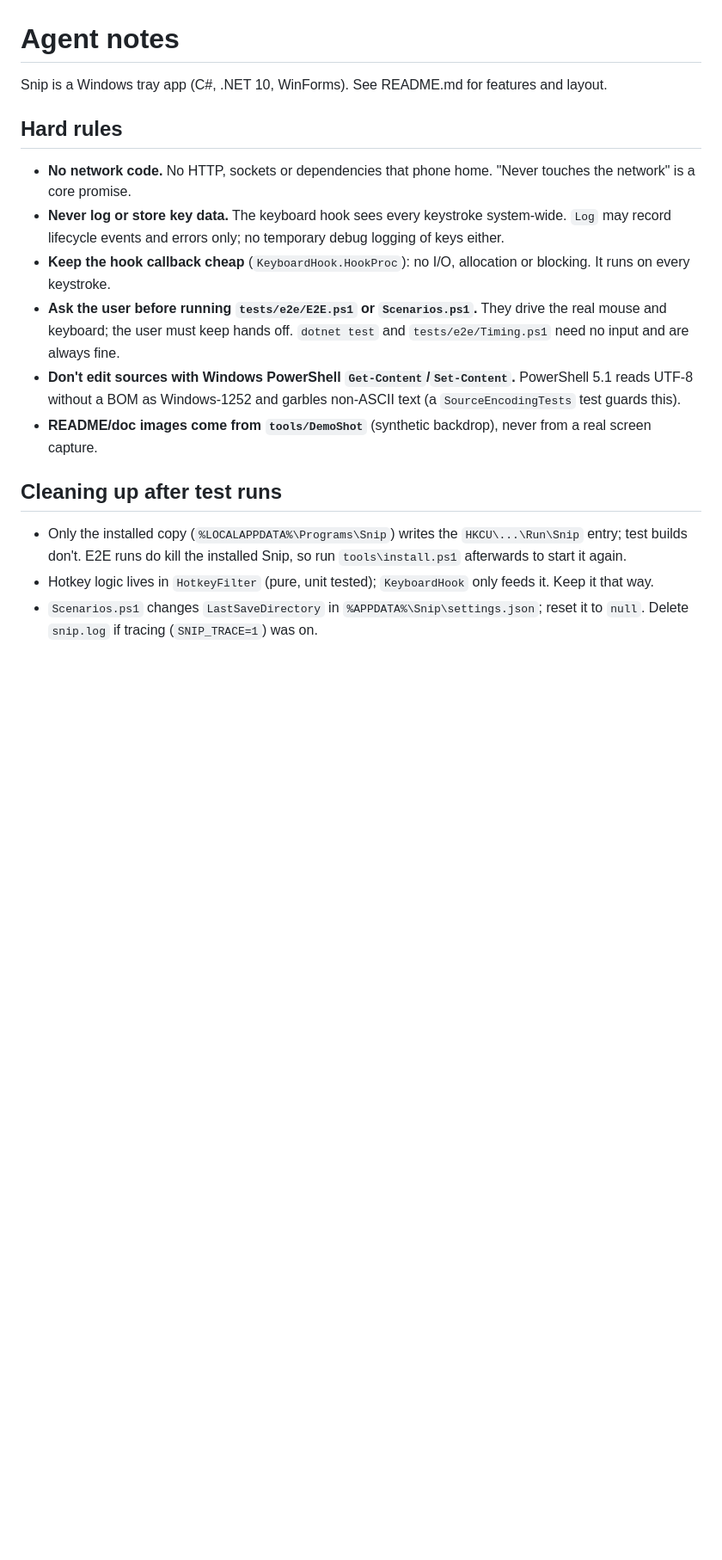
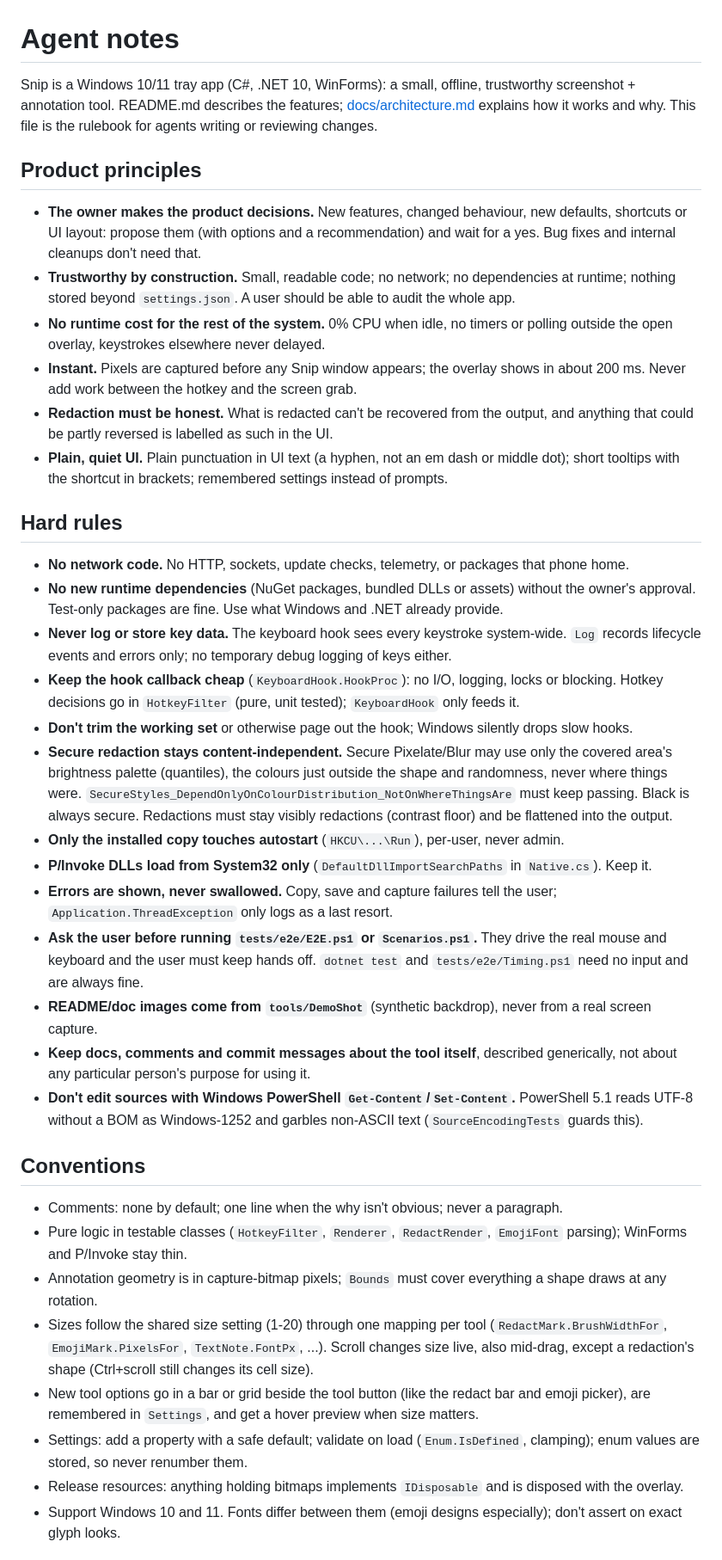
Before and after one commit to buildthomas/snip, a Markdown page: AGENTS.md, the part around one of its changes. Shown at 86% size. Drawn GitHub-style; blank space fills up the shorter version.

```diff
--- a/AGENTS.md
+++ b/AGENTS.md
@@ -1,23 +1,63 @@
 # Agent notes
 
-Snip is a Windows tray app (C#, .NET 10, WinForms). See README.md for features and layout.
+Snip is a Windows 10/11 tray app (C#, .NET 10, WinForms): a small, offline, trustworthy screenshot + annotation tool.
+README.md describes the features; [docs/architecture.md](docs/architecture.md) explains how it works and why.
+This file is the rulebook for agents writing or reviewing changes.
+
+## Product principles
+
+- **The owner makes the product decisions.** New features, changed behaviour, new defaults, shortcuts or UI layout:
+  propose them (with options and a recommendation) and wait for a yes. Bug fixes and internal cleanups don't need that.
+- **Trustworthy by construction.** Small, readable code; no network; no dependencies at runtime; nothing stored beyond
+  `settings.json`. A user should be able to audit the whole app.
+- **No runtime cost for the rest of the system.** 0% CPU when idle, no timers or polling outside the open overlay,
+  keystrokes elsewhere never delayed.
+- **Instant.** Pixels are captured before any Snip window appears; the overlay shows in about 200 ms. Never add work
+  between the hotkey and the screen grab.
+- **Redaction must be honest.** What is redacted can't be recovered from the output, and anything that could be
+  partly reversed is labelled as such in the UI.
+- **Plain, quiet UI.** Plain punctuation in UI text (a hyphen, not an em dash or middle dot); short tooltips with the
+  shortcut in brackets; remembered settings instead of prompts.
 
 ## Hard rules
 
-- **No network code.** No HTTP, sockets or dependencies that phone home. "Never touches the network" is a core promise.
-- **Never log or store key data.** The keyboard hook sees every keystroke system-wide. `Log` may record lifecycle events
+- **No network code.** No HTTP, sockets, update checks, telemetry, or packages that phone home.
+- **No new runtime dependencies** (NuGet packages, bundled DLLs or assets) without the owner's approval. Test-only
+  packages are fine. Use what Windows and .NET already provide.
+- **Never log or store key data.** The keyboard hook sees every keystroke system-wide. `Log` records lifecycle events
   and errors only; no temporary debug logging of keys either.
-- **Keep the hook callback cheap** (`KeyboardHook.HookProc`): no I/O, allocation or blocking. It runs on every keystroke.
-- **Ask the user before running `tests/e2e/E2E.ps1` or `Scenarios.ps1`.** They drive the real mouse and keyboard;
+- **Keep the hook callback cheap** (`KeyboardHook.HookProc`): no I/O, logging, locks or blocking. Hotkey decisions go
+  in `HotkeyFilter` (pure, unit tested); `KeyboardHook` only feeds it.
+- **Don't trim the working set** or otherwise page out the hook; Windows silently drops slow hooks.
+- **Secure redaction stays content-independent.** Secure Pixelate/Blur may use only the covered area's brightness
+  palette (quantiles), the colours just outside the shape and randomness, never where things were.
+  `SecureStyles_DependOnlyOnColourDistribution_NotOnWhereThingsAre` must keep passing. Black is always secure.
+  Redactions must stay visibly redactions (contrast floor) and be flattened into the output.
+- **Only the installed copy touches autostart** (`HKCU\...\Run`), per-user, never admin.
+- **P/Invoke DLLs load from System32 only** (`DefaultDllImportSearchPaths` in `Native.cs`). Keep it.
+- **Errors are shown, never swallowed.** Copy, save and capture failures tell the user; `Application.ThreadException`
+  only logs as a last resort.
+- **Ask the user before running `tests/e2e/E2E.ps1` or `Scenarios.ps1`.** They drive the real mouse and keyboard and
   the user must keep hands off. `dotnet test` and `tests/e2e/Timing.ps1` need no input and are always fine.
+- **README/doc images come from `tools/DemoShot`** (synthetic backdrop), never from a real screen capture.
+- **Keep docs, comments and commit messages about the tool itself**, described generically, not about any particular
+  person's purpose for using it.
 - **Don't edit sources with Windows PowerShell `Get-Content`/`Set-Content`.** PowerShell 5.1 reads UTF-8 without a
-  BOM as Windows-1252 and garbles non-ASCII text (a `SourceEncodingTests` test guards this).
-- **README/doc images come from `tools/DemoShot`** (synthetic backdrop), never from a real screen capture.
+  BOM as Windows-1252 and garbles non-ASCII text (`SourceEncodingTests` guards this).
 
-## Cleaning up after test runs
+## Conventions
 
-- Only the installed copy (`%LOCALAPPDATA%\Programs\Snip`) writes the `HKCU\...\Run\Snip` entry; test builds don't.
-  E2E runs do kill the installed Snip, so run `tools\install.ps1` afterwards to start it again.
-- Hotkey logic lives in `HotkeyFilter` (pure, unit tested); `KeyboardHook` only feeds it. Keep it that way.
-- `Scenarios.ps1` changes `LastSaveDirectory` in `%APPDATA%\Snip\settings.json`; reset it to `null`. Delete
-  `snip.log` if tracing (`SNIP_TRACE=1`) was on.
+- Comments: none by default; one line when the why isn't obvious; never a paragraph.
+- Pure logic in testable classes (`HotkeyFilter`, `Renderer`, `RedactRender`, `EmojiFont` parsing); WinForms and
+  P/Invoke stay thin.
+- Annotation geometry is in capture-bitmap pixels; `Bounds` must cover everything a shape draws at any rotation.
+- Sizes follow the shared size setting (1-20) through one mapping per tool (`RedactMark.BrushWidthFor`,
+  `EmojiMark.PixelsFor`, `TextNote.FontPx`, ...). Scroll changes size live, also mid-drag, except a redaction's shape
+  (Ctrl+scroll still changes its cell size).
+- New tool options go in a bar or grid beside the tool button (like the redact bar and emoji picker), are remembered
+  in `Settings`, and get a hover preview when size matters.
+- Settings: add a property with a safe default; validate on load (`Enum.IsDefined`, clamping); enum values are stored,
+  so never renumber them.
+- Release resources: anything holding bitmaps implements `IDisposable` and is disposed with the overlay.
+- Support Windows 10 and 11. Fonts differ between them (emoji designs especially); don't assert on exact glyph looks.
+
```
Also changed, not shown: other parts of AGENTS.md (+33 -2 lines), README.md (+18 -10 lines), docs/architecture.md (added, +106 -0 lines), docs/redact.png, docs/screenshot.png, 1 other file.
